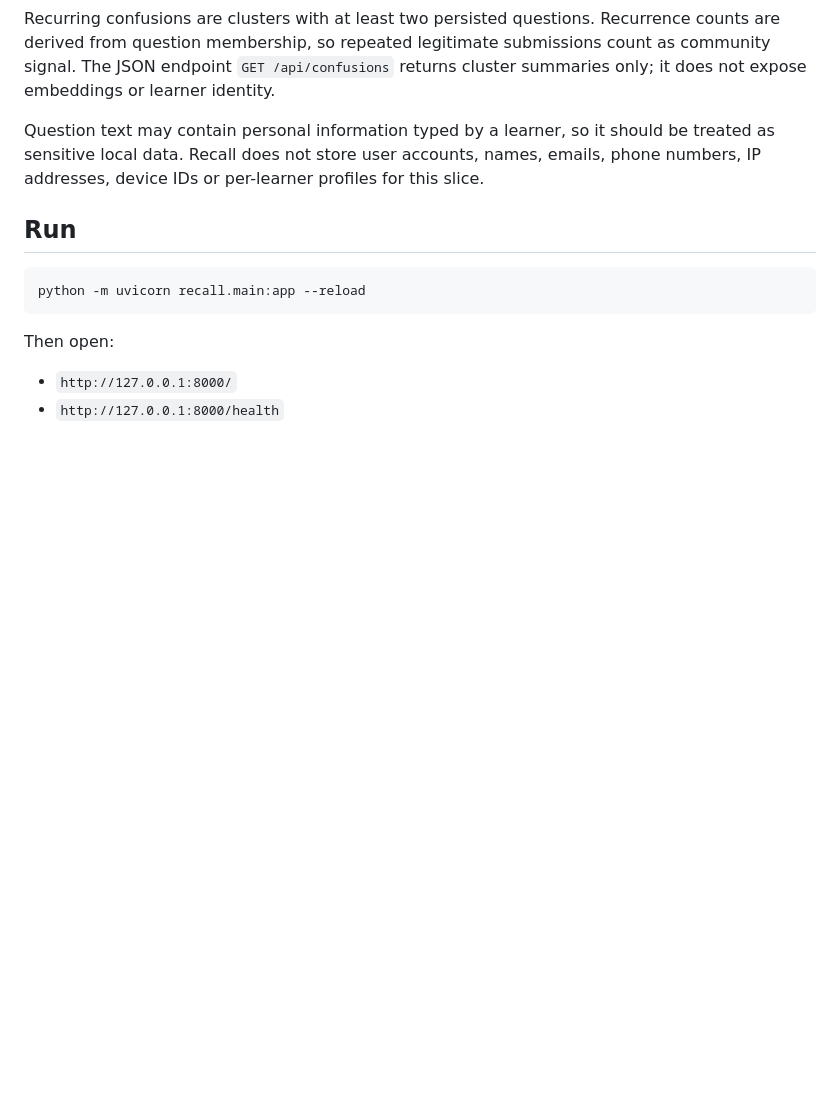
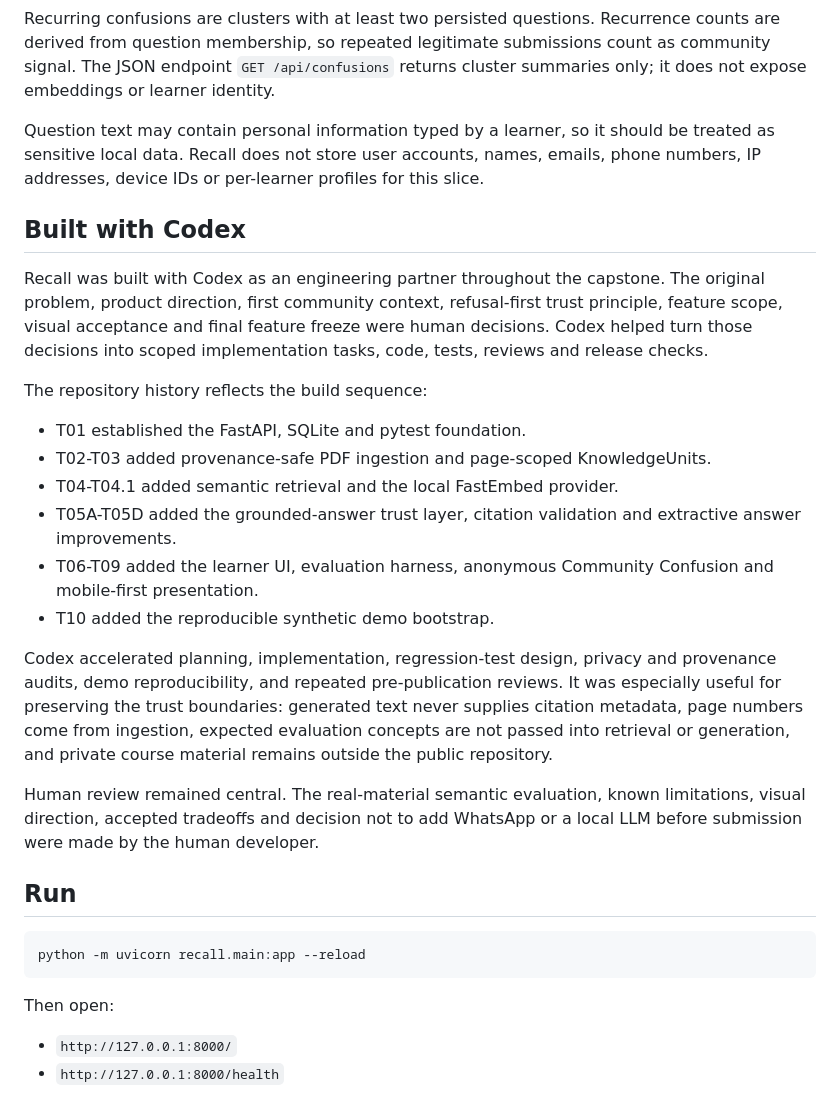
Before and after one commit to OlaMarcus09/Recall, a Markdown page: README.md, the part around one of its changes. Rendered like a GitHub page; blank space fills up the shorter version.

````diff
--- a/README.md
+++ b/README.md
@@ -254,6 +273,40 @@ should be treated as sensitive local data. Recall does not store user
 accounts, names, emails, phone numbers, IP addresses, device IDs or
 per-learner profiles for this slice.
 
+## Built with Codex
+
+Recall was built with Codex as an engineering partner throughout the
+capstone. The original problem, product direction, first community
+context, refusal-first trust principle, feature scope, visual acceptance
+and final feature freeze were human decisions. Codex helped turn those
+decisions into scoped implementation tasks, code, tests, reviews and
+release checks.
+
+The repository history reflects the build sequence:
+
+- T01 established the FastAPI, SQLite and pytest foundation.
+- T02-T03 added provenance-safe PDF ingestion and page-scoped
+  KnowledgeUnits.
+- T04-T04.1 added semantic retrieval and the local FastEmbed provider.
+- T05A-T05D added the grounded-answer trust layer, citation validation
+  and extractive answer improvements.
+- T06-T09 added the learner UI, evaluation harness, anonymous Community
+  Confusion and mobile-first presentation.
+- T10 added the reproducible synthetic demo bootstrap.
+
+Codex accelerated planning, implementation, regression-test design,
+privacy and provenance audits, demo reproducibility, and repeated
+pre-publication reviews. It was especially useful for preserving the
+trust boundaries: generated text never supplies citation metadata,
+page numbers come from ingestion, expected evaluation concepts are not
+passed into retrieval or generation, and private course material remains
+outside the public repository.
+
+Human review remained central. The real-material semantic evaluation,
+known limitations, visual direction, accepted tradeoffs and decision not
+to add WhatsApp or a local LLM before submission were made by the human
+developer.
+
 ## Run
 
 ```bash
````
Also changed, not shown: other parts of README.md (+36 -17 lines), DEMO_SCRIPT.md (added, +223 -0 lines), SUBMISSION_REFLECTION.md (added, +125 -0 lines).
